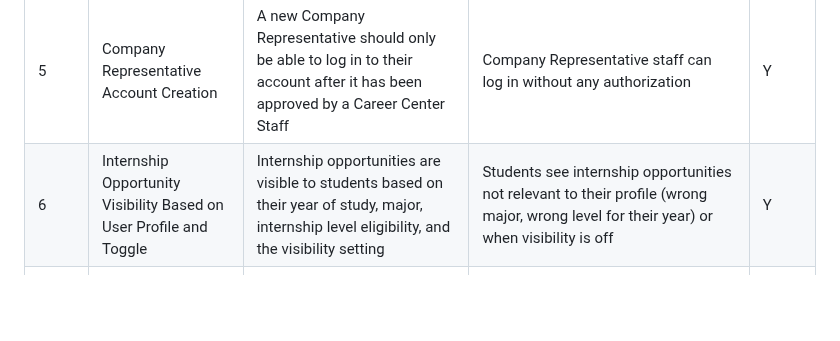
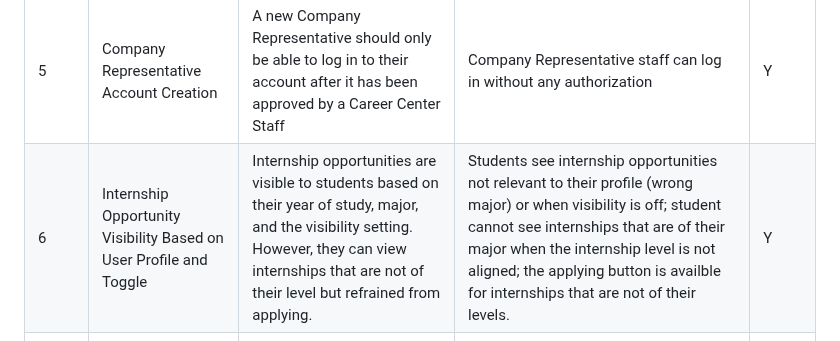
Before and after one commit to AIPEAC/SC2002-OOP, a Markdown page: Testcases/Testcase_Appendix_A/Test_Appendix_A.md, the part around the change. GitHub-like rendering; blank space fills up the shorter version.

```diff
--- a/Testcases/Testcase_Appendix_A/Test_Appendix_A.md
+++ b/Testcases/Testcase_Appendix_A/Test_Appendix_A.md
@@ -9,7 +9,7 @@
 | 3 | Incorrect Password | System should deny access and alert the user to incorrect password | User logs in successfully with a wrong password or fail to provide meaningful error message | Y |
 | 4 | Password Change Functionality | System updates password, and allows login with new credentials | System does not update the password or denies access with the new password | Y |
 | 5 | Company Representative Account Creation | A new Company Representative should only be able to log in to their account after it has been approved by a Career Center Staff | Company Representative staff can log in without any authorization | Y |
-| 6 | Internship Opportunity Visibility Based on User Profile and Toggle | Internship opportunities are visible to students based on their year of study, major, internship level eligibility, and the visibility setting | Students see internship opportunities not relevant to their profile (wrong major, wrong level for their year) or when visibility is off | Y |
+| 6 | Internship Opportunity Visibility Based on User Profile and Toggle | Internship opportunities are visible to students based on their year of study, major,  and the visibility setting. However, they can view internships that are not of their level but refrained from applying. | Students see internship opportunities not relevant to their profile (wrong major) or when visibility is off; student cannot see internships that are of their major when the internship level is not aligned; the applying button is availble for internships that are not of their levels. | Y |
 | 7 | Internship Application Eligibility | Students can only apply for internship opportunities relevant to their profile (correct major preference, appropriate level for their year of study) and when visibility is on | Students can apply for internship opportunities not relevant to their profile (wrong major preference, Basic-level students applying for Intermediate/Advanced opportunities) or when visibility is off | Y |
 | 8 | Viewing Application Status after Visibility Toggle Off | Students continue to have access to their application details regardless of internship opportunities' visibility | Application details become inaccessible once visibility is off | Y |
 | 9 | Single Internship Placement Acceptance per Student | System allows accepting one internship placement and automatically withdraws all other applications once a placement is accepted | Student can accept more than one internship placement, or other applications remain active after accepting | Y |
```
